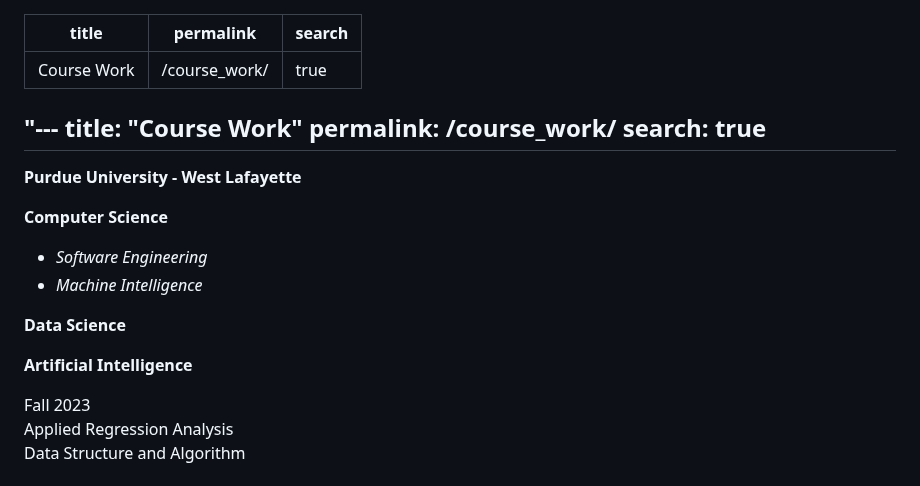
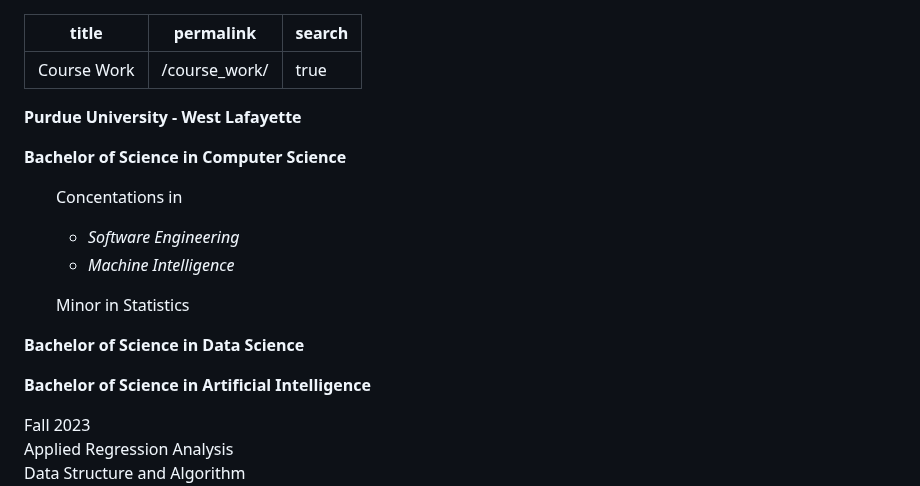
Before and after one commit to ilksh/ilksh.github.io, a Markdown page: _pages/coursework.md, the part around the change. Drawn GitHub-style.

Commit message:
"typing"

```diff
--- a/_pages/coursework.md
+++ b/_pages/coursework.md
@@ -3,13 +3,6 @@ title: "Course Work"
 permalink: /course_work/
 search: true
 ---
-
-"---
-title: "Course Work"
-permalink: /course_work/
-search: true
----
-
 
 <html lang="en">
 <head>
@@ -165,13 +158,17 @@ search: true
 </head>
 <body>
  <p><strong>Purdue University - West Lafayette</strong></p>
-    <p><strong>Computer Science</strong></p>
+    <p><strong>Bachelor of Science in Computer Science</strong></p>
     <ul>
-        <li><em>Software Engineering</em></li>
-        <li><em>Machine Intelligence</em></li>
+        <p>Concentations in</p>
+        <ul>
+            <li><em>Software Engineering</em></li>
+            <li><em>Machine Intelligence</em></li>
+        </ul>
+        <p>Minor in Statistics </p>
     </ul>
-    <p><strong>Data Science</strong></p>
-    <p><strong>Artificial Intelligence</strong></p>
+    <p><strong>Bachelor of Science in Data Science</strong></p>
+    <p><strong>Bachelor of Science in Artificial Intelligence</strong></p>
   <div class="wrapper">
     <div class="center-line">
       <a href="#" class="scroll-icon"><i class="fas fa-caret-up"></i></a>
```
